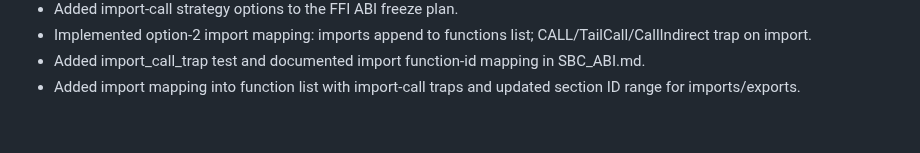
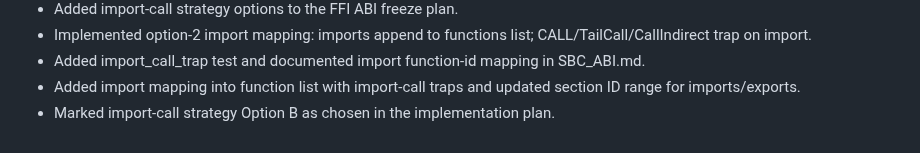
Before and after one commit to JJLDonley/Simple, a Markdown page: SimpleByteCode/Sprint.md, the part around the change. GitHub-like rendering.

Commit message:
Mark import strategy choice

```diff
--- a/SimpleByteCode/Sprint.md
+++ b/SimpleByteCode/Sprint.md
@@ -365,3 +365,4 @@
 - Implemented option-2 import mapping: imports append to functions list; CALL/TailCall/CallIndirect trap on import.
 - Added import_call_trap test and documented import function-id mapping in SBC_ABI.md.
 - Added import mapping into function list with import-call traps and updated section ID range for imports/exports.
+- Marked import-call strategy Option B as chosen in the implementation plan.
```
Also changed, not shown: SimpleByteCode/Implementation.md (+1 -1 lines).
